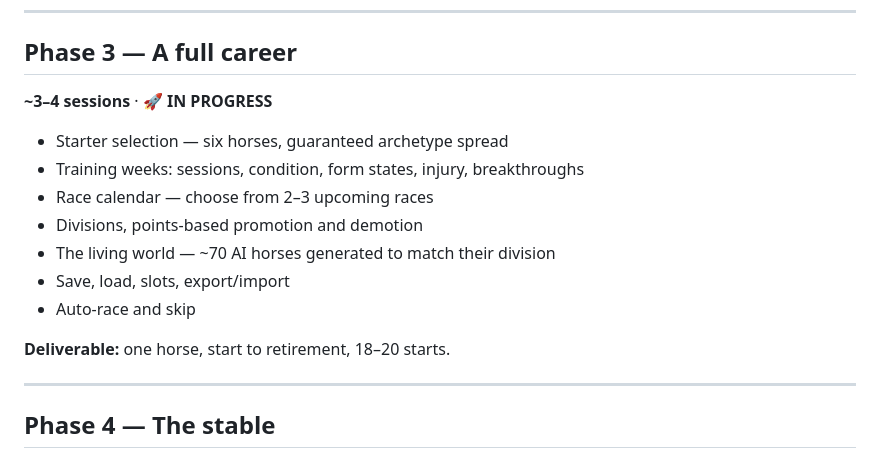
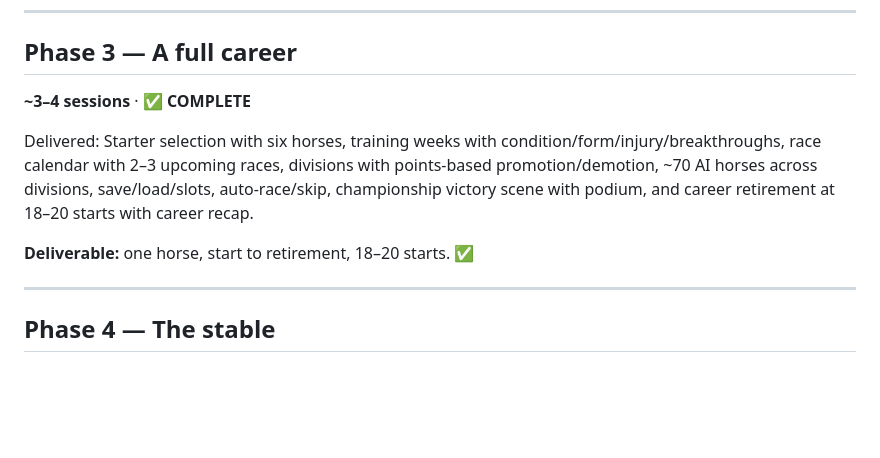
Before and after one commit to HaydenMay/Bloodline, a Markdown page: ROADMAP.md, the part around the change. Drawn GitHub-style; blank space fills up the shorter version.

Commit message:
Mark Phase 3 complete: Full career with 18-20 starts and championship victory

```diff
--- a/ROADMAP.md
+++ b/ROADMAP.md
@@ -30,17 +30,11 @@ Delivered: Vite + TS scaffold, ESLint-enforced `sim/` isolation (verified agains
 ---
 
 ## Phase 3 — A full career
-**~3–4 sessions** · 🚀 **IN PROGRESS**
+**~3–4 sessions** · ✅ **COMPLETE**
 
-- Starter selection — six horses, guaranteed archetype spread
-- Training weeks: sessions, condition, form states, injury, breakthroughs
-- Race calendar — choose from 2–3 upcoming races
-- Divisions, points-based promotion and demotion
-- The living world — ~70 AI horses generated to match their division
-- Save, load, slots, export/import
-- Auto-race and skip
+Delivered: Starter selection with six horses, training weeks with condition/form/injury/breakthroughs, race calendar with 2–3 upcoming races, divisions with points-based promotion/demotion, ~70 AI horses across divisions, save/load/slots, auto-race/skip, championship victory scene with podium, and career retirement at 18–20 starts with career recap.
 
-**Deliverable:** one horse, start to retirement, 18–20 starts.
+**Deliverable:** one horse, start to retirement, 18–20 starts. ✅
 
 ---
 
```
